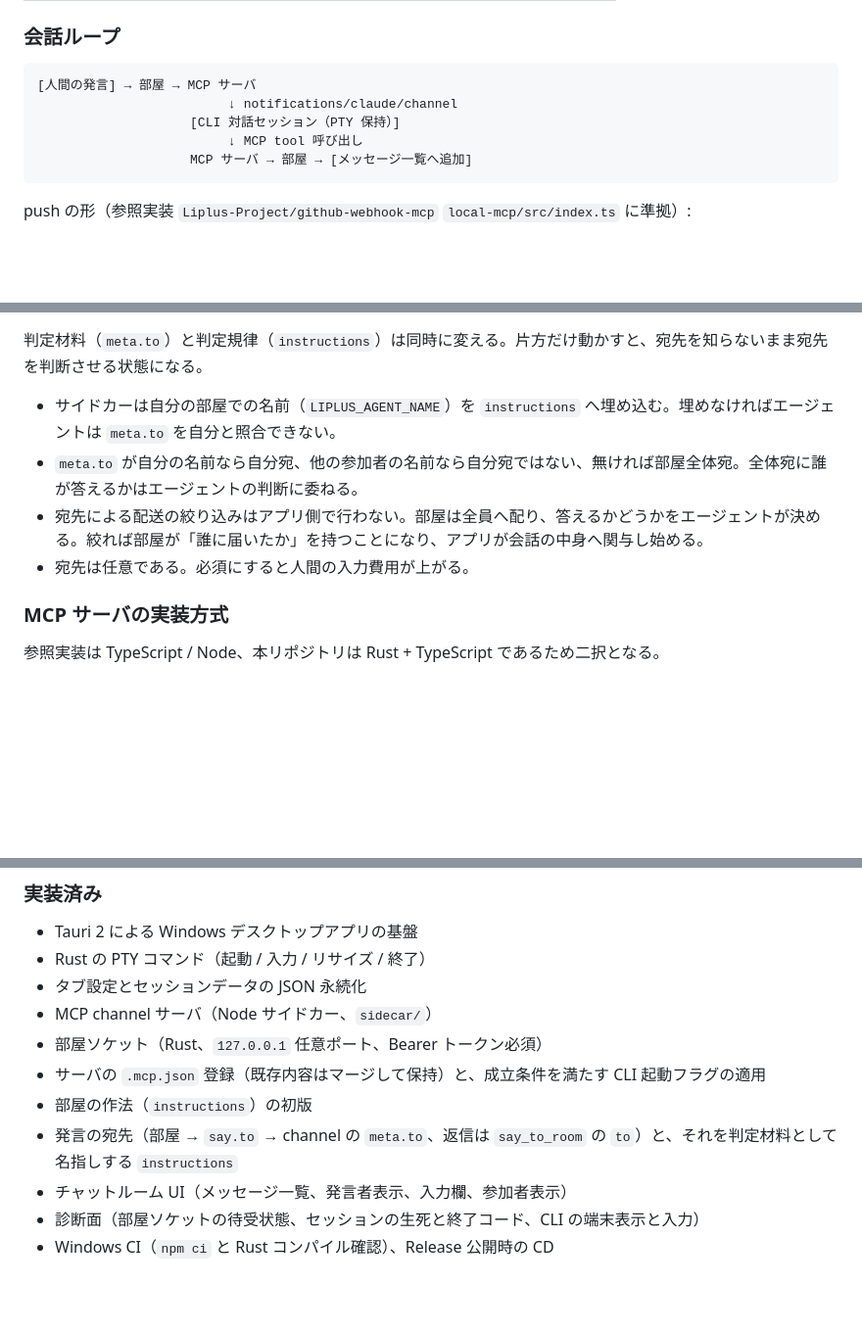
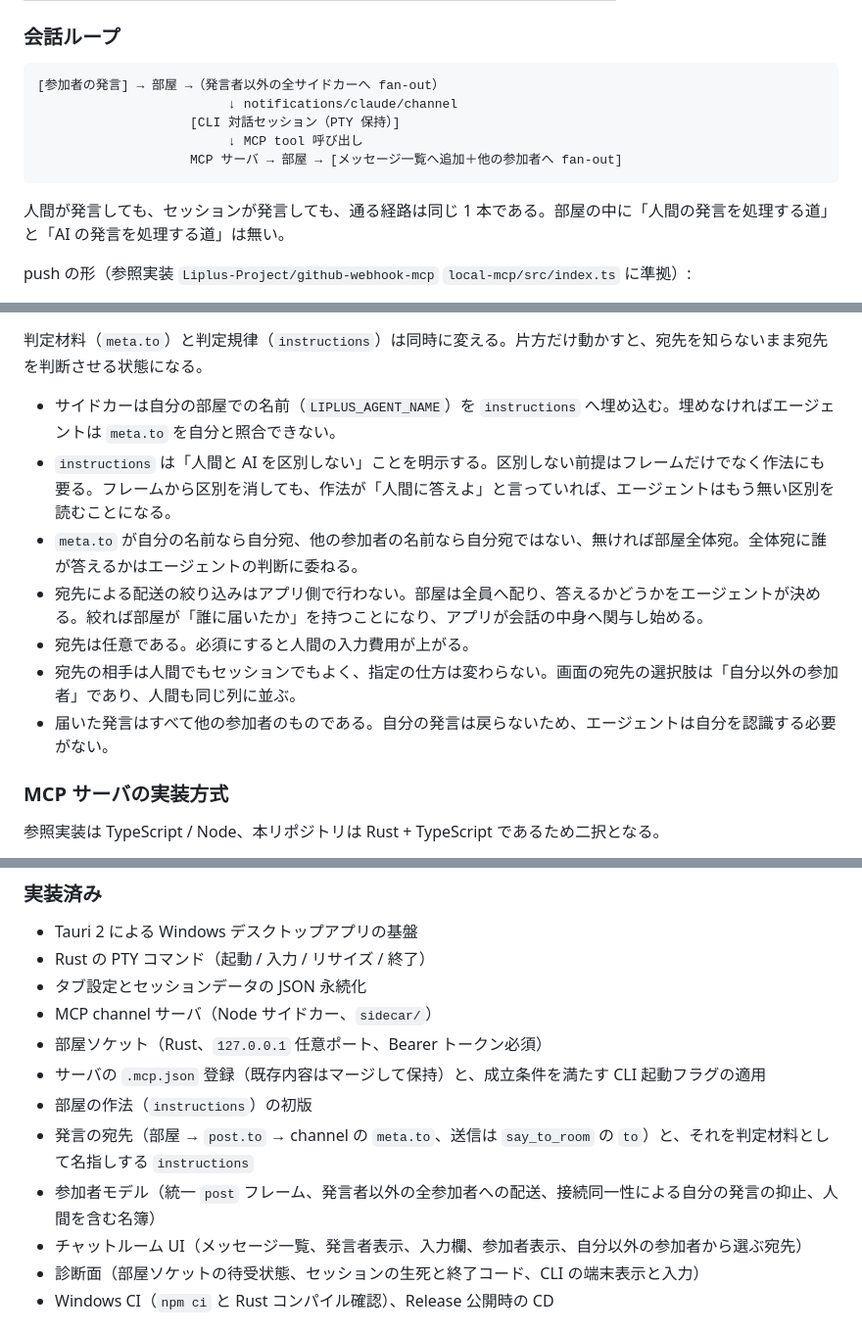
Before and after one commit to Liplus-Project/liplus-chat, a Markdown page: docs/0-requirements.md, 3 parts joined by grey strips. Shown at 98% size. Drawn GitHub-style; blank space fills up the shorter version.

````diff
--- a/docs/0-requirements.md
+++ b/docs/0-requirements.md
@@ -88,12 +99,14 @@ liplus-chat (Tauri app)  =  部屋の壁
 ### 会話ループ
 
 ```
-[人間の発言] → 部屋 → MCP サーバ
+[参加者の発言] → 部屋 →（発言者以外の全サイドカーへ fan-out）
                          ↓ notifications/claude/channel
                     [CLI 対話セッション（PTY 保持）]
                          ↓ MCP tool 呼び出し
-                    MCP サーバ → 部屋 → [メッセージ一覧へ追加]
+                    MCP サーバ → 部屋 → [メッセージ一覧へ追加＋他の参加者へ fan-out]
 ```
+
+人間が発言しても、セッションが発言しても、通る経路は同じ 1 本である。部屋の中に「人間の発言を処理する道」と「AI の発言を処理する道」は無い。
 
 push の形（参照実装 `Liplus-Project/github-webhook-mcp` `local-mcp/src/index.ts` に準拠）:
 
@@ -141,9 +160,12 @@ push の形（参照実装 `Liplus-Project/github-webhook-mcp` `local-mcp/src/in
 判定材料（`meta.to`）と判定規律（`instructions`）は同時に変える。片方だけ動かすと、宛先を知らないまま宛先を判断させる状態になる。
 
 - サイドカーは自分の部屋での名前（`LIPLUS_AGENT_NAME`）を `instructions` へ埋め込む。埋めなければエージェントは `meta.to` を自分と照合できない。
+- `instructions` は「人間と AI を区別しない」ことを明示する。区別しない前提はフレームだけでなく作法にも要る。フレームから区別を消しても、作法が「人間に答えよ」と言っていれば、エージェントはもう無い区別を読むことになる。
 - `meta.to` が自分の名前なら自分宛、他の参加者の名前なら自分宛ではない、無ければ部屋全体宛。全体宛に誰が答えるかはエージェントの判断に委ねる。
 - 宛先による配送の絞り込みはアプリ側で行わない。部屋は全員へ配り、答えるかどうかをエージェントが決める。絞れば部屋が「誰に届いたか」を持つことになり、アプリが会話の中身へ関与し始める。
 - 宛先は任意である。必須にすると人間の入力費用が上がる。
+- 宛先の相手は人間でもセッションでもよく、指定の仕方は変わらない。画面の宛先の選択肢は「自分以外の参加者」であり、人間も同じ列に並ぶ。
+- 届いた発言はすべて他の参加者のものである。自分の発言は戻らないため、エージェントは自分を認識する必要がない。
 
 ### MCP サーバの実装方式
 
@@ -171,8 +193,9 @@ liplus-desktop の `stream_parser.rs` および `spawn_stream_pty` / `spawn_stre
 - 部屋ソケット（Rust、`127.0.0.1` 任意ポート、Bearer トークン必須）
 - サーバの `.mcp.json` 登録（既存内容はマージして保持）と、成立条件を満たす CLI 起動フラグの適用
 - 部屋の作法（`instructions`）の初版
-- 発言の宛先（部屋 → `say.to` → channel の `meta.to`、返信は `say_to_room` の `to`）と、それを判定材料として名指しする `instructions`
-- チャットルーム UI（メッセージ一覧、発言者表示、入力欄、参加者表示）
+- 発言の宛先（部屋 → `post.to` → channel の `meta.to`、送信は `say_to_room` の `to`）と、それを判定材料として名指しする `instructions`
+- 参加者モデル（統一 `post` フレーム、発言者以外の全参加者への配送、接続同一性による自分の発言の抑止、人間を含む名簿）
+- チャットルーム UI（メッセージ一覧、発言者表示、入力欄、参加者表示、自分以外の参加者から選ぶ宛先）
 - 診断面（部屋ソケットの待受状態、セッションの生死と終了コード、CLI の端末表示と入力）
 - Windows CI（`npm ci` と Rust コンパイル確認）、Release 公開時の CD
 
````
Also changed, not shown: other parts of docs/0-requirements.md (+25 -8 lines).
